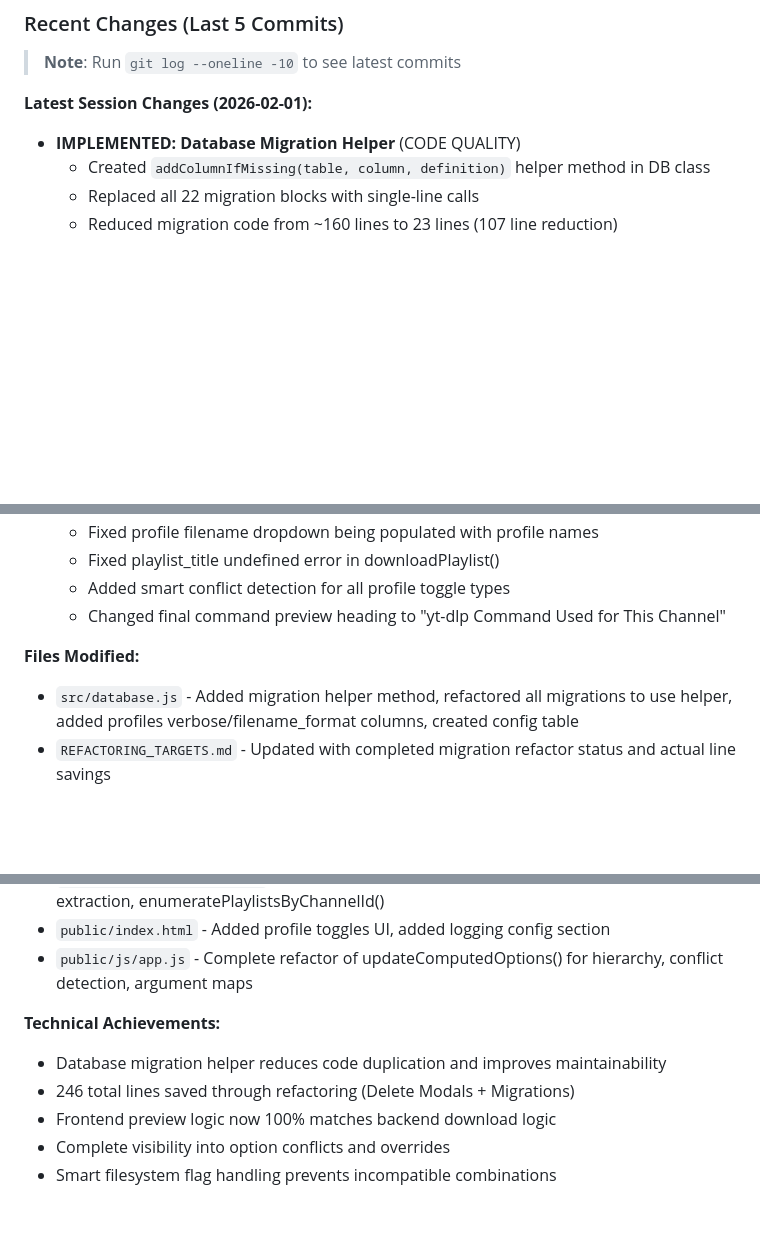
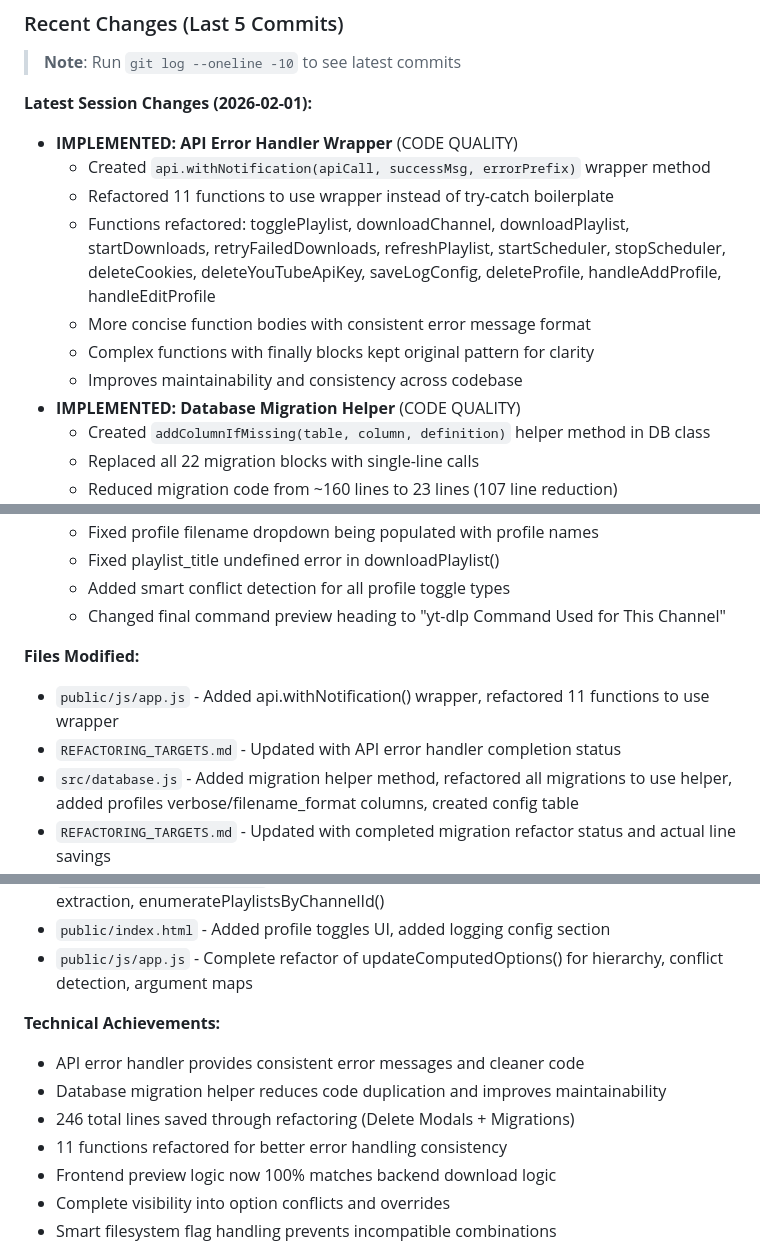
Before and after one commit to alexholliz/yt-dlp-ui, a Markdown page: PROJECT_STATE.md, 3 parts joined by grey strips. Rendered like a GitHub page; blank space fills up the shorter version.

Commit message:
docs: Update PROJECT_STATE with API error handler refactor

```diff
--- a/PROJECT_STATE.md
+++ b/PROJECT_STATE.md
@@ -822,6 +822,13 @@ open http://localhost:8189
 > **Note**: Run `git log --oneline -10` to see latest commits
 
 **Latest Session Changes (2026-02-01):**
+- **IMPLEMENTED: API Error Handler Wrapper** (CODE QUALITY)
+  - Created `api.withNotification(apiCall, successMsg, errorPrefix)` wrapper method
+  - Refactored 11 functions to use wrapper instead of try-catch boilerplate
+  - Functions refactored: togglePlaylist, downloadChannel, downloadPlaylist, startDownloads, retryFailedDownloads, refreshPlaylist, startScheduler, stopScheduler, deleteCookies, deleteYouTubeApiKey, saveLogConfig, deleteProfile, handleAddProfile, handleEditProfile
+  - More concise function bodies with consistent error message format
+  - Complex functions with finally blocks kept original pattern for clarity
+  - Improves maintainability and consistency across codebase
 - **IMPLEMENTED: Database Migration Helper** (CODE QUALITY)
   - Created `addColumnIfMissing(table, column, definition)` helper method in DB class
   - Replaced all 22 migration blocks with single-line calls
@@ -887,6 +894,8 @@ open http://localhost:8189
   - Changed final command preview heading to "yt-dlp Command Used for This Channel"
 
 **Files Modified:**
+- `public/js/app.js` - Added api.withNotification() wrapper, refactored 11 functions to use wrapper
+- `REFACTORING_TARGETS.md` - Updated with API error handler completion status
 - `src/database.js` - Added migration helper method, refactored all migrations to use helper, added profiles verbose/filename_format columns, created config table
 - `REFACTORING_TARGETS.md` - Updated with completed migration refactor status and actual line savings
 - `src/server.js` - Updated profile endpoints, added config API, added ytdlp injection for handle resolution
@@ -898,8 +907,10 @@ open http://localhost:8189
 - `public/js/app.js` - Complete refactor of updateComputedOptions() for hierarchy, conflict detection, argument maps
 
 **Technical Achievements:**
+- API error handler provides consistent error messages and cleaner code
 - Database migration helper reduces code duplication and improves maintainability
 - 246 total lines saved through refactoring (Delete Modals + Migrations)
+- 11 functions refactored for better error handling consistency
 - Frontend preview logic now 100% matches backend download logic
 - Complete visibility into option conflicts and overrides
 - Smart filesystem flag handling prevents incompatible combinations
```
